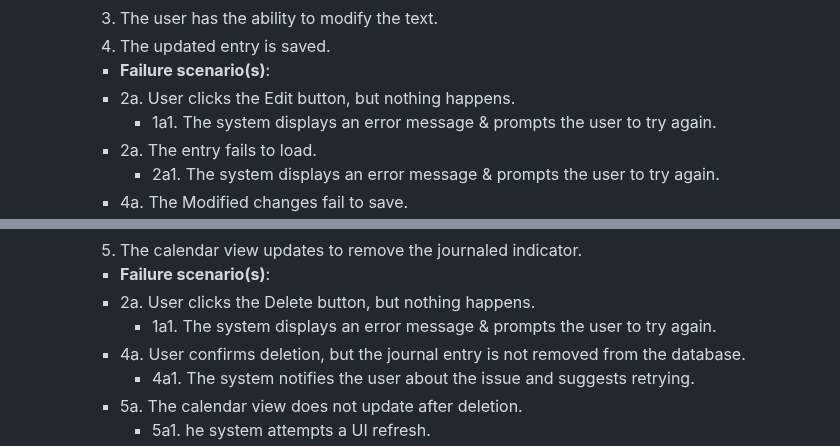
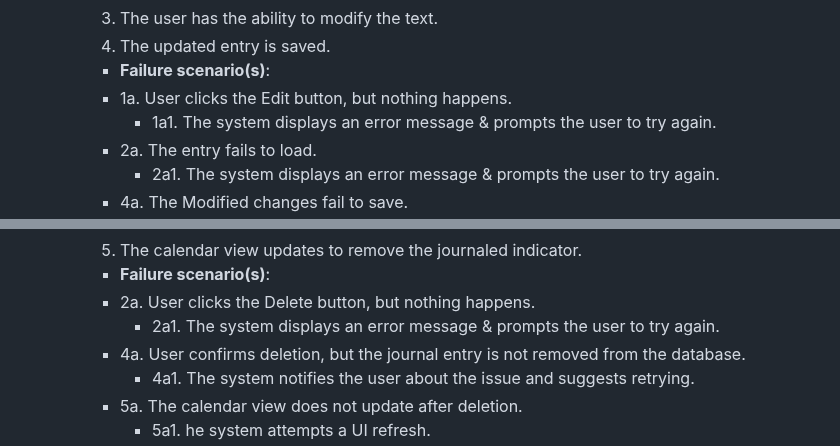
Before and after one commit to CPEN321APKGenerators/CPEN321Project, a Markdown page: documentation/M3_Requirements_and_Design.md, 2 parts joined by grey strips. Rendered like a GitHub page.

Commit message:
Nyi Section Done

```diff
--- a/documentation/M3_Requirements_and_Design.md
+++ b/documentation/M3_Requirements_and_Design.md
@@ -54,7 +54,7 @@ Journal - Therapy with the Bot is an unique journaling and mental health compani
         3. The user has the ability to modify the text.
         4. The updated entry is saved.
         - **Failure scenario(s)**:
-        - 2a. User clicks the Edit button, but nothing happens.
+        - 1a. User clicks the Edit button, but nothing happens.
             - 1a1.  The system displays an error message & prompts the user to try again.
         - 2a. The entry fails to load.
             - 2a1.  The system displays an error message & prompts the user to try again.
@@ -87,7 +87,7 @@ Journal - Therapy with the Bot is an unique journaling and mental health compani
         5. The calendar view updates to remove the journaled indicator.
         - **Failure scenario(s)**:
         - 2a. User clicks the Delete button, but nothing happens.
-            - 1a1.  The system displays an error message & prompts the user to try again.
+            - 2a1.  The system displays an error message & prompts the user to try again.
         - 4a. User confirms deletion, but the journal entry is not removed from the database.
             - 4a1.  The system notifies the user about the issue and suggests retrying.
         - 5a. The calendar view does not update after deletion.
```
